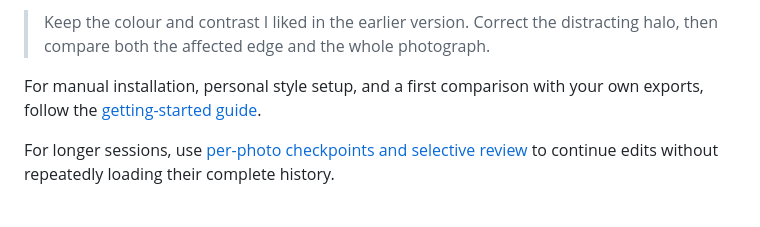
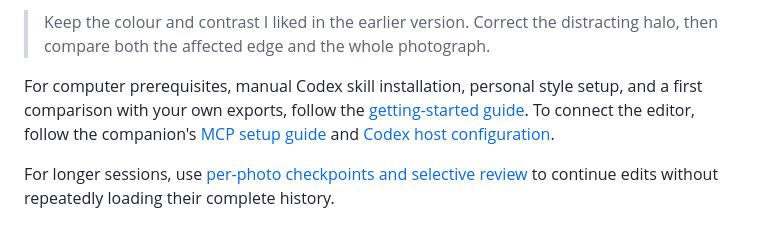
Before and after one commit to sheldonxxxx/Lightweft, a Markdown page: README.md, the part around the change. Rendered like a GitHub page; folded sections open.

Commit message:
docs(setup): clarify prerequisites and Codex skill installation

```diff
--- a/README.md
+++ b/README.md
@@ -79,7 +79,7 @@ Once your editor is connected, give your agent a photograph and a brief:
 
 </details>
 
-For manual installation, personal style setup, and a first comparison with your own exports, follow the [getting-started guide](docs/getting-started.md).
+For computer prerequisites, manual Codex skill installation, personal style setup, and a first comparison with your own exports, follow the [getting-started guide](docs/getting-started.md). To connect the editor, follow the companion's [MCP setup guide](https://github.com/sheldonxxxx/RapidRAW/blob/main/mcp/README.md) and [Codex host configuration](https://developers.openai.com/codex/mcp/).
 
 For longer sessions, use [per-photo checkpoints and selective review](docs/continuing-edits.md) to continue edits without repeatedly loading their complete history.
 
```
Also changed, not shown: CHANGELOG.md (+1 -0 lines), docs/getting-started.md (+32 -1 lines).
